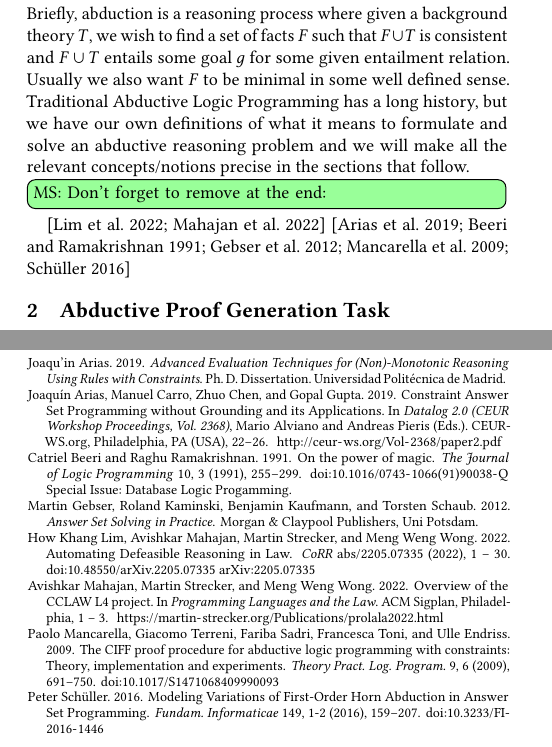
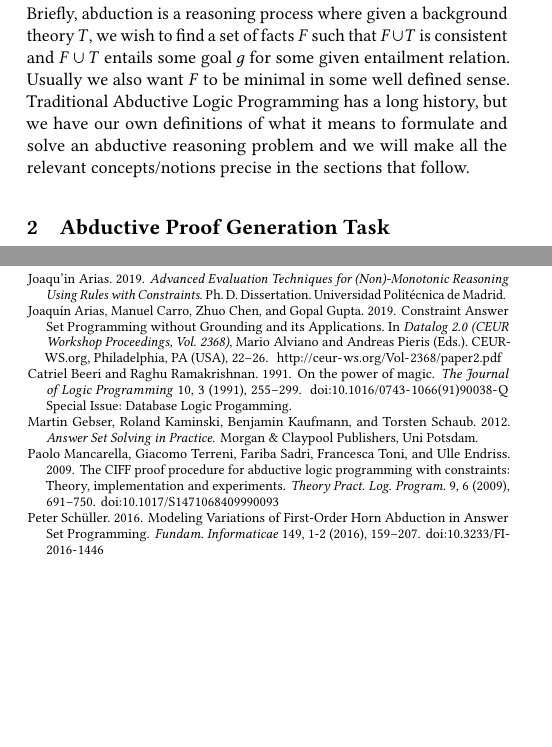
Before and after one commit to smucclaw/complaw, a LaTeX paper (Publications/Papers/PPDP 2022/main.tex): two parts of the columns of pages 2 and 13 of 16, joined at a grey line, cut so that both start at the same text, the shorter picture padded with empty space. Compiled offline with pdfLaTeX.

Commit message:
submitted version

```diff
--- a/Publications/Papers/PPDP 2022/main.tex
+++ b/Publications/Papers/PPDP 2022/main.tex
@@ -84,15 +84,6 @@
 
 \input{introduction}
 
-\remms[inline]{Don't forget to remove at the end:}
-\cite{lim22:_autom_defeas_reason_law,mahajan22:_overv_cclaw_l4}
-\cite{schueller16:_model_variat_first_order_horn,%
-mancarella09:_ciff,%
-arias19:_const_answer_set_progr_groun_applic,%
-beeri91,%
-gebser12:_answer_set_solvin_pract%
-}
-
 \input{abductive_proof}
 
 \input{derived_asp}
```
